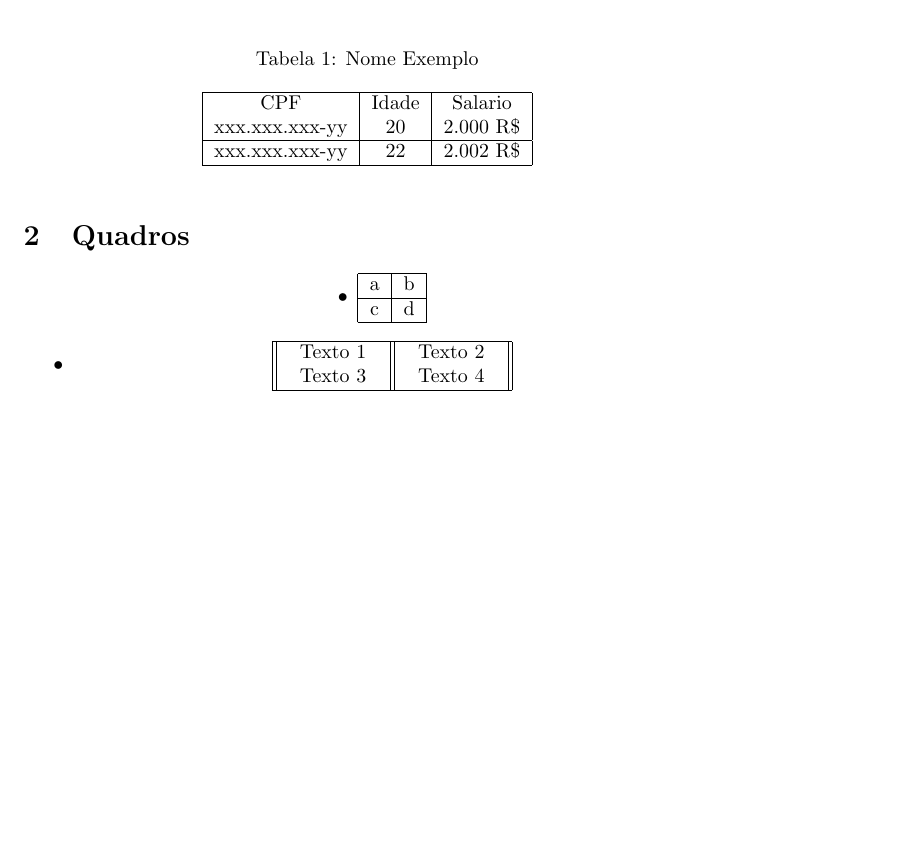
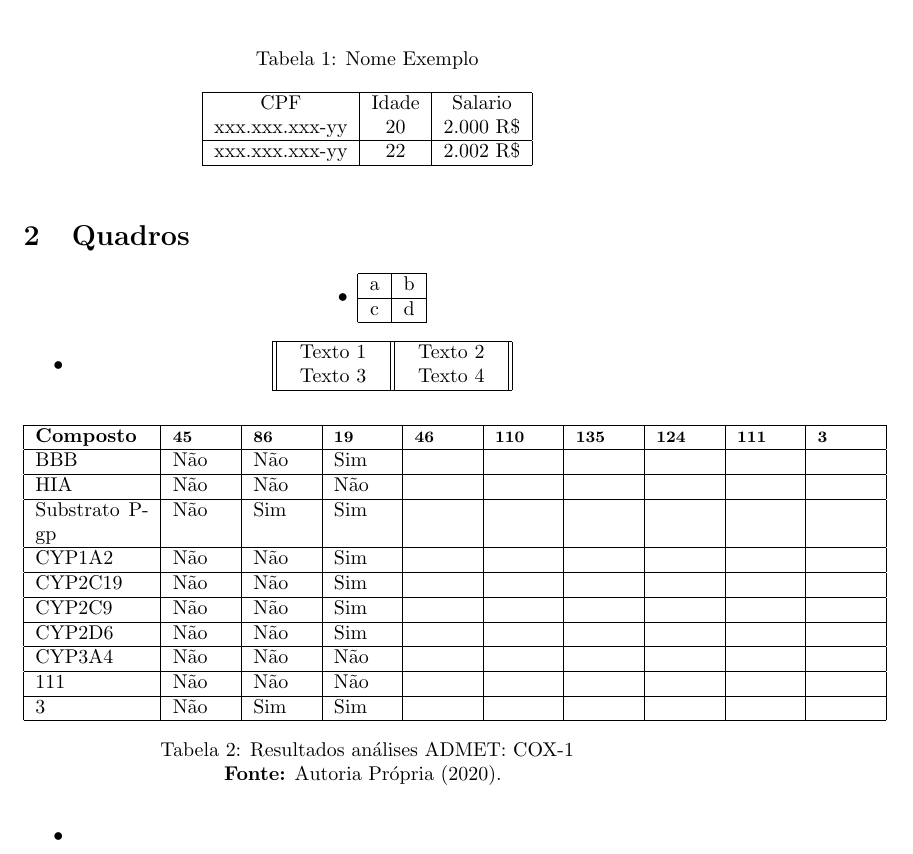
Before and after one commit to minicursoslatex/exemplos-tex, a LaTeX document (tabelas/tabelas.tex): part of the page, cut so that both start at the same text, the shorter picture padded with empty space. Compiled offline with pdfLaTeX.

Commit message:
add table

```diff
--- a/tabelas/tabelas.tex
+++ b/tabelas/tabelas.tex
@@ -71,5 +71,52 @@ c  & d \\
 	\end{minipage}
 \end{center}
 
+
+\item
+
+% 10 colunas
+\begin{table}[H]
+	\centering
+	\begin{tabular}{|p{2cm}|p{1cm}|p{1cm}|p{1cm}|p{1cm}|p{1cm}|p{1cm}|p{1cm}|p{1cm}|p{1cm}|p{1cm}|}
+		\hline
+		\textbf{Composto} &
+		\textbf{\footnotesize{45}}&
+		\textbf{\footnotesize{86}}&
+		\textbf{\footnotesize{19}}&
+
+		\textbf{\footnotesize{46}}&
+		\textbf{\footnotesize{110}}&
+		\textbf{\footnotesize{135}}&
+		\textbf{\footnotesize{124}}&
+		\textbf{\footnotesize{111}}&
+		\textbf{\footnotesize{3}}\\
+
+		\hline
+		BBB & Não & Não & Sim  & & & & & &  \\
+		\hline
+		HIA  & Não & Não & Não  & & & & & & \\
+		\hline
+		Substrato P-gp & Não & Sim & Sim  & & & & & & \\
+		\hline
+		CYP1A2 & Não & Não & Sim  & & & & &  & \\
+		\hline
+		CYP2C19 & Não & Não & Sim & & & & & & \\
+		\hline
+		CYP2C9& Não & Não & Sim  & & & & & & \\
+		\hline
+		CYP2D6 & Não & Não & Sim  & & & & & & \\
+		\hline
+		CYP3A4 & Não & Não  & Não  & & & & & & \\
+		\hline
+		111 & Não & Não & Não  & & & & & & \\
+		\hline
+		3 & Não & Sim & Sim   & & & & & & \\
+		\hline
+	\end{tabular}
+	\caption{Resultados análises ADMET: COX-1}
+	\textbf{Fonte:} Autoria Própria (2020).
+	\label{tab:R05}
+\end{table}
+
 \end{itemize}
 \end{document}
```
Also changed, not shown: tabelas/tabelas.pdf.
